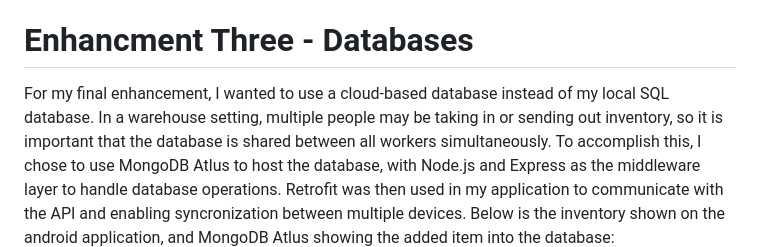
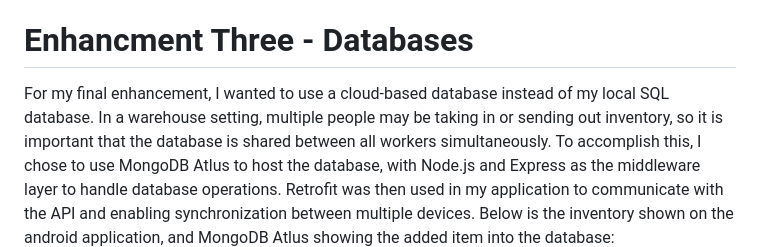
Before and after one commit to cilelol/cilelol.github.io, a Markdown page: README.md, the part around the change. Drawn GitHub-style.

```diff
--- a/README.md
+++ b/README.md
@@ -105,7 +105,7 @@ In this code snippet in my add and update item function, the application can qui
 ### Course Outcome and Experience
 [Here](CS-499Milestone3.pdf) is my narrative for enhancement two.
 # Enhancment Three - Databases
-For my final enhancement, I wanted to use a cloud-based database instead of my local SQL database. In a warehouse setting, multiple people may be taking in or sending out inventory, so it is important that the database is shared between all workers simultaneously. To accomplish this, I chose to use MongoDB Atlus to host the database, with Node.js and Express as the middleware layer to handle database operations. Retrofit was then used in my application to communicate with the API and enabling syncronization between multiple devices. Below is the inventory shown on the android application, and MongoDB Atlus showing the added item into the database:
+For my final enhancement, I wanted to use a cloud-based database instead of my local SQL database. In a warehouse setting, multiple people may be taking in or sending out inventory, so it is important that the database is shared between all workers simultaneously. To accomplish this, I chose to use MongoDB Atlus to host the database, with Node.js and Express as the middleware layer to handle database operations. Retrofit was then used in my application to communicate with the API and enabling synchronization between multiple devices. Below is the inventory shown on the android application, and MongoDB Atlus showing the added item into the database:
 ![mongodb inventory](mongodbitems.png) ![Inventory in application](Inventory.png)
 ### Course Outcome and Experience
 [Here](MilestoneFour.pdf) is my narrative for enhancement three.
```
